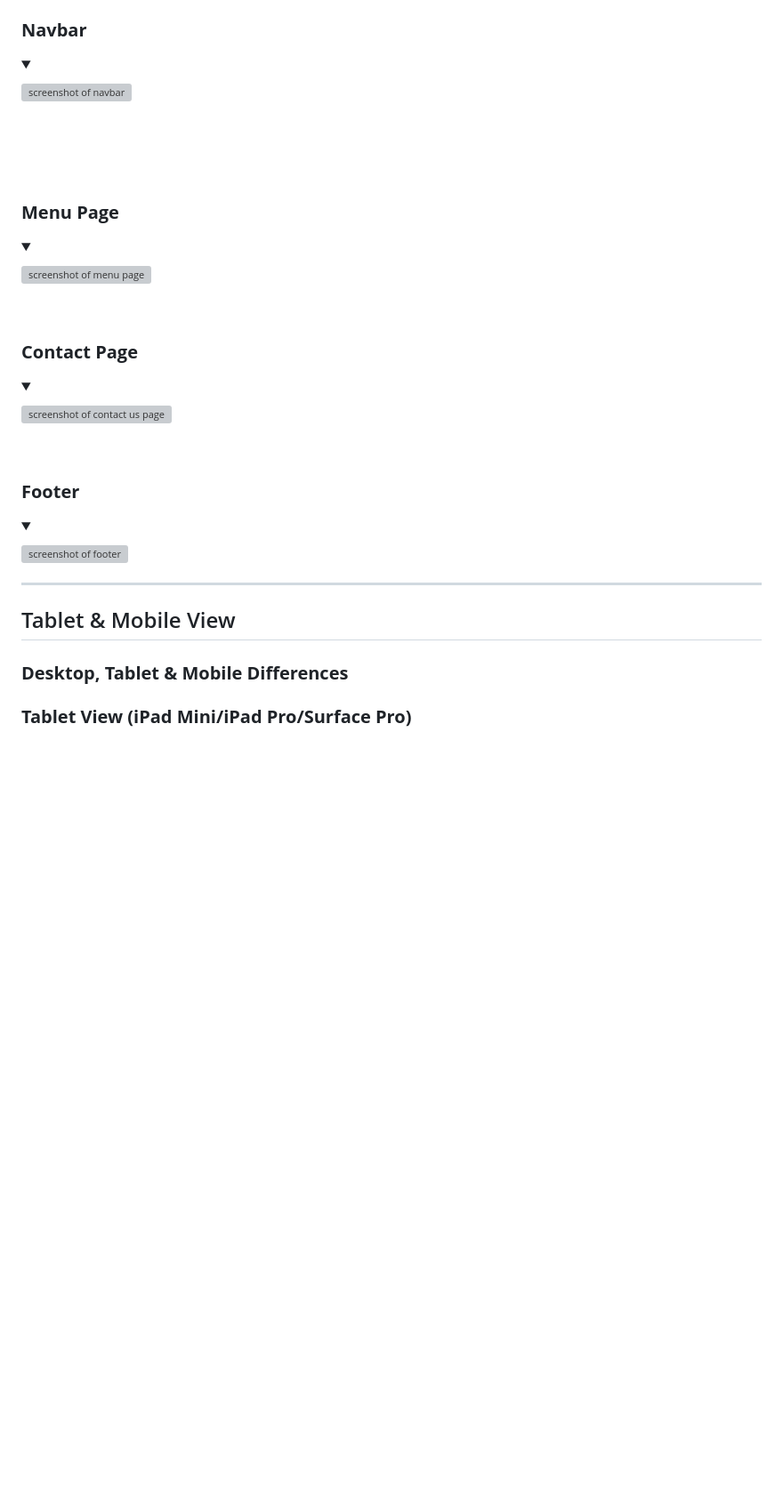
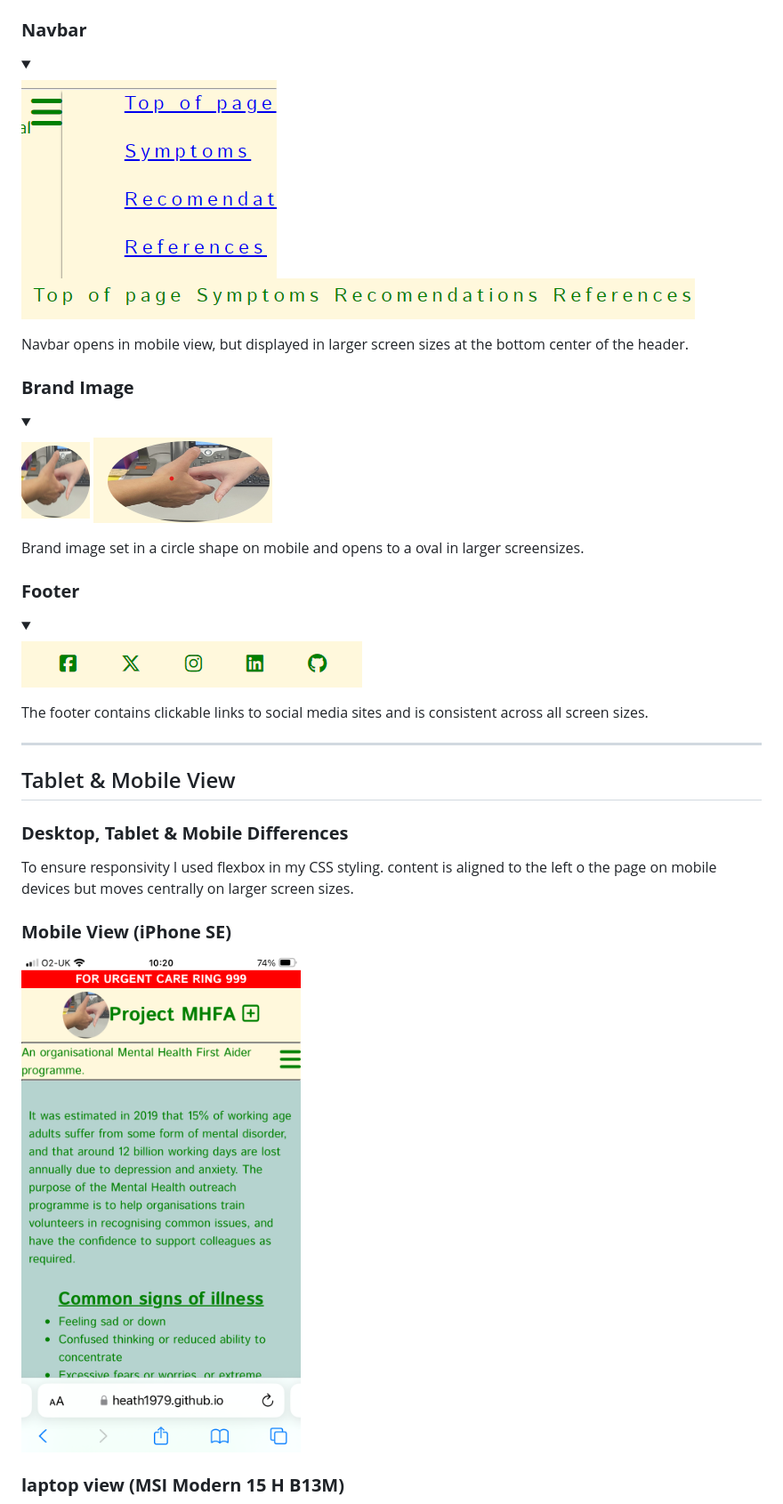
Before and after one commit to Heath1979/ci-project-one-mental-health-awareness, a Markdown page: README.md, the part around the change printed below. Shown: that part at 89% size. Rendered like a GitHub page; pictures changed too: docs/documentation/iphone-se.png (added); folded sections open; blank space fills up the shorter version; grey boxes are pictures that could not be loaded.

```diff
--- a/README.md
+++ b/README.md
@@ -161,33 +161,22 @@ The website uses a pallette of pastels in line with the brief that the site shou
 <details open>
 <summary></summary>
 
-![screenshot of navbar](docs/documentation/)
+![screenshot of navbar](docs/documentation/nav-image.png)
+![screenshot of navbar](docs/documentation/navbar-large.png)
+
 </details>
+Navbar opens in mobile view, but displayed in larger screen sizes at the bottom center of the header.
 
 <br>
 
-<br>
-
-<br>
-
-
-### **Menu Page**
-<details>
+### **Brand Image**
+<details open>
 <summary></summary>
 
-![screenshot of menu page](docs/documentation/)
+![screenshot of hero image](docs/documentation/brand-circle.png)
+![screenshot of hero image](docs/documentation/brand-oval.png)
 </details>
-
-
-<br>
-
-### **Contact Page**
-<details>
-<summary></summary>
-
-![screenshot of contact us page](docs/documentation/)
-</details>
-
+Brand image set in a circle shape on mobile and opens to a oval in larger screensizes.
 
 <br>
 
@@ -195,9 +184,9 @@ The website uses a pallette of pastels in line with the brief that the site shou
 <details>
 <summary></summary>
 
-![screenshot of footer](docs/documentation/)
+![screenshot of footer](docs/documentation/footer.png)
 </details>
-
+The footer contains clickable links to social media sites and is consistent across all screen sizes.
 
 ---
 
@@ -206,9 +195,12 @@ The website uses a pallette of pastels in line with the brief that the site shou
 
 ### **Desktop, Tablet & Mobile Differences**
 
+To ensure responsivity I used flexbox in my CSS styling. content is aligned to the left o the page on mobile devices but moves centrally on larger screen sizes.
 
 
-### **Tablet View (iPad Mini/iPad Pro/Surface Pro)**
+### **Mobile View (iPhone SE)**
 
+![screenshots of MHFA website on iphone SE](docs/documentation/iphone-se.png)
 
+### **laptop view (MSI Modern 15 H B13M)**
 
```
Also changed, not shown: other parts of README.md (+10 -3 lines), docs/documentation/laptop.png (added), 3 other files.
